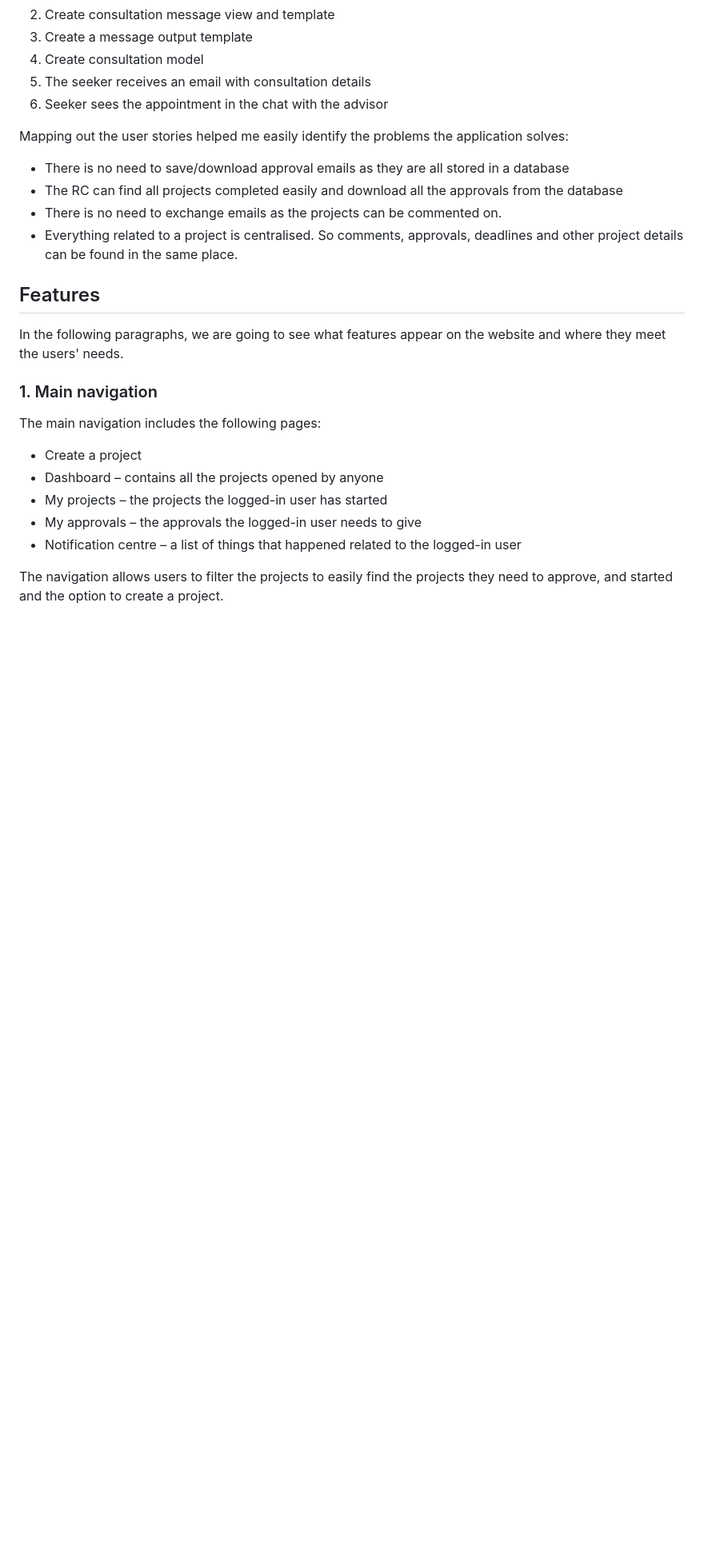
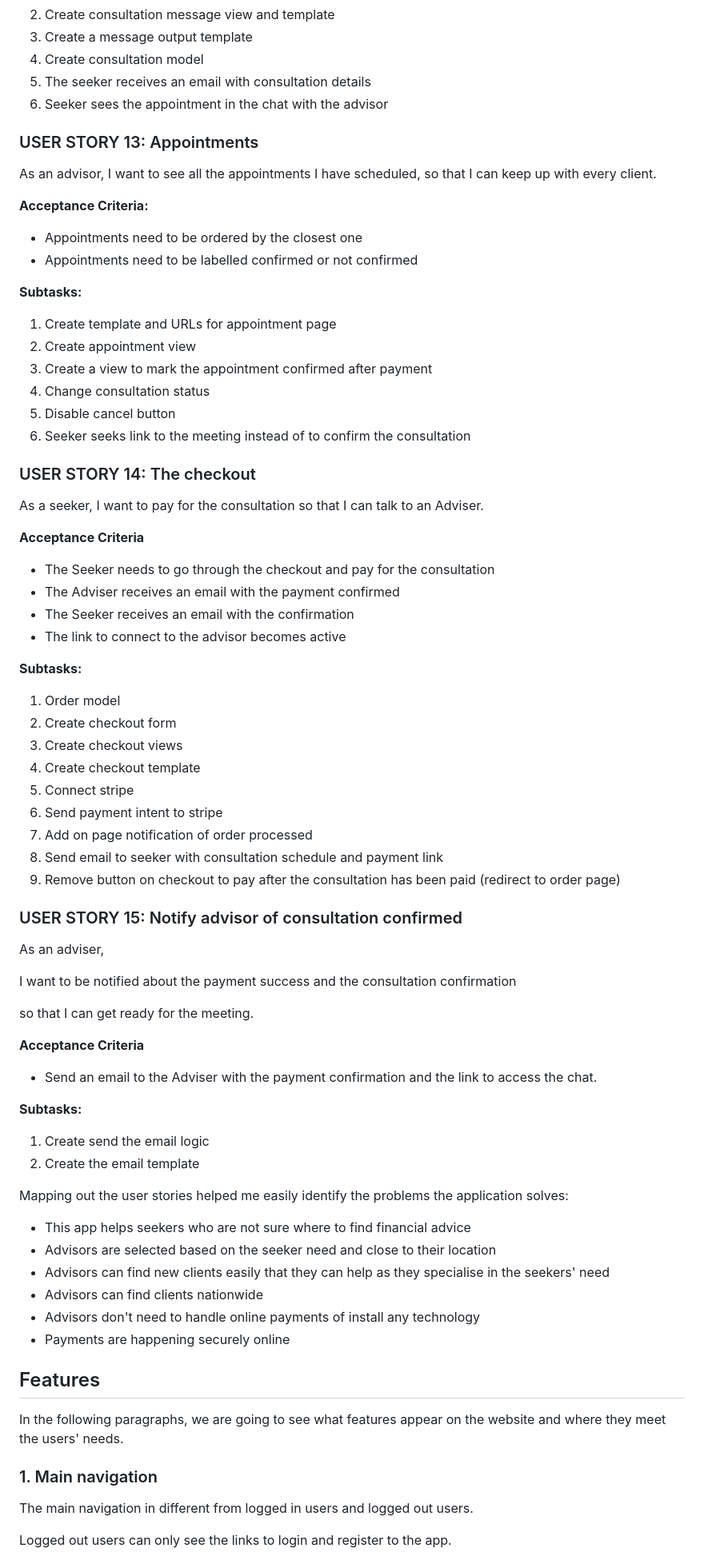
Before and after one commit to jannis-kiriasis/advisor-finder, a Markdown page: README.md, the part around one of its changes. Shown at 80% size. Rendered like a GitHub page; blank space fills up the shorter version.

Commit message:
Complete user stories on readme.md and start feautres paragraph

```diff
--- a/README.md
+++ b/README.md
@@ -337,13 +337,73 @@ so that I can meet the Seeker.
 6. Seeker sees the appointment in the chat with the advisor
 
 
+### USER STORY 13: Appointments
+
+As an advisor,
+I want to see all the appointments I have scheduled,
+so that I can keep up with every client.
+
+**Acceptance Criteria:**
+- Appointments need to be ordered by the closest one
+- Appointments need to be labelled confirmed or not confirmed
+
+**Subtasks:**
+1. Create template and URLs for appointment page
+2. Create appointment view
+3. Create a view to mark the appointment confirmed after payment
+4. Change consultation status
+5. Disable cancel button
+6. Seeker seeks link to the meeting instead of to confirm the consultation
+
+
+### USER STORY 14: The checkout
+
+As a seeker,
+I want to pay for the consultation
+so that I can talk to an Adviser.
+
+**Acceptance Criteria**
+- The Seeker needs to go through the checkout and pay for the consultation
+- The Adviser receives an email with the payment confirmed
+- The Seeker receives an email with the confirmation
+- The link to connect to the advisor becomes active
+
+**Subtasks:**
+1. Order model
+2. Create checkout form
+3. Create checkout views
+4. Create checkout template
+5. Connect stripe
+6. Send payment intent to stripe
+7. Add on page notification of order processed
+8. Send email to seeker with consultation schedule and payment link
+9. Remove button on checkout to pay after the consultation has been paid (redirect to order page)
+
+
+### USER STORY 15: Notify advisor of consultation confirmed
+
+As an adviser,
+
+I want to be notified about the payment success and the consultation confirmation
+
+so that I can get ready for the meeting.
+
+**Acceptance Criteria**
+- Send an email to the Adviser with the payment confirmation and the link to access the chat.
+
+**Subtasks:**
+1. Create send the email logic
+2. Create the email template
+
 
 Mapping out the user stories helped me easily identify the problems the application solves:
 
-- There is no need to save/download approval emails as they are all stored in a database
-- The RC can find all projects completed easily and download all the approvals from the database
-- There is no need to exchange emails as the projects can be commented on.
-- Everything related to a project is centralised. So comments, approvals, deadlines and other project details can be found in the same place.
+- This app helps seekers who are not sure where to find financial advice
+- Advisors are selected based on the seeker need and close to their location
+- Advisors can find new clients easily that they can help as they specialise in the seekers' need
+- Advisors can find clients nationwide
+- Advisors don't need to handle online payments of install any technology
+- Payments are happening securely online
 
 
 ## Features
@@ -352,12 +412,7 @@ In the following paragraphs, we are going to see what features appear on the web
 
 ### 1. Main navigation
 
-   The main navigation includes the following pages:
-   - Create a project
-   - Dashboard – contains all the projects opened by anyone
-   - My projects – the projects the logged-in user has started
-   - My approvals – the approvals the logged-in user needs to give
-   - Notification centre – a list of things that happened related to the logged-in user
+   The main navigation in different from logged in users and logged out users.
 
-The navigation allows users to filter the projects to easily find the projects they need to approve, and started and the option to create a project.
+   Logged out users can only see the links to login and register to the app.
 
```
Also changed, not shown: other parts of README.md (+30 -10 lines), media/README-files/advisor-form.png (added), media/README-files/navigation-advisor.png (added), media/README-files/navigation-seeker.png (added), media/README-files/seeker-form.png (added), media/README-files/signup-1.png (added).
